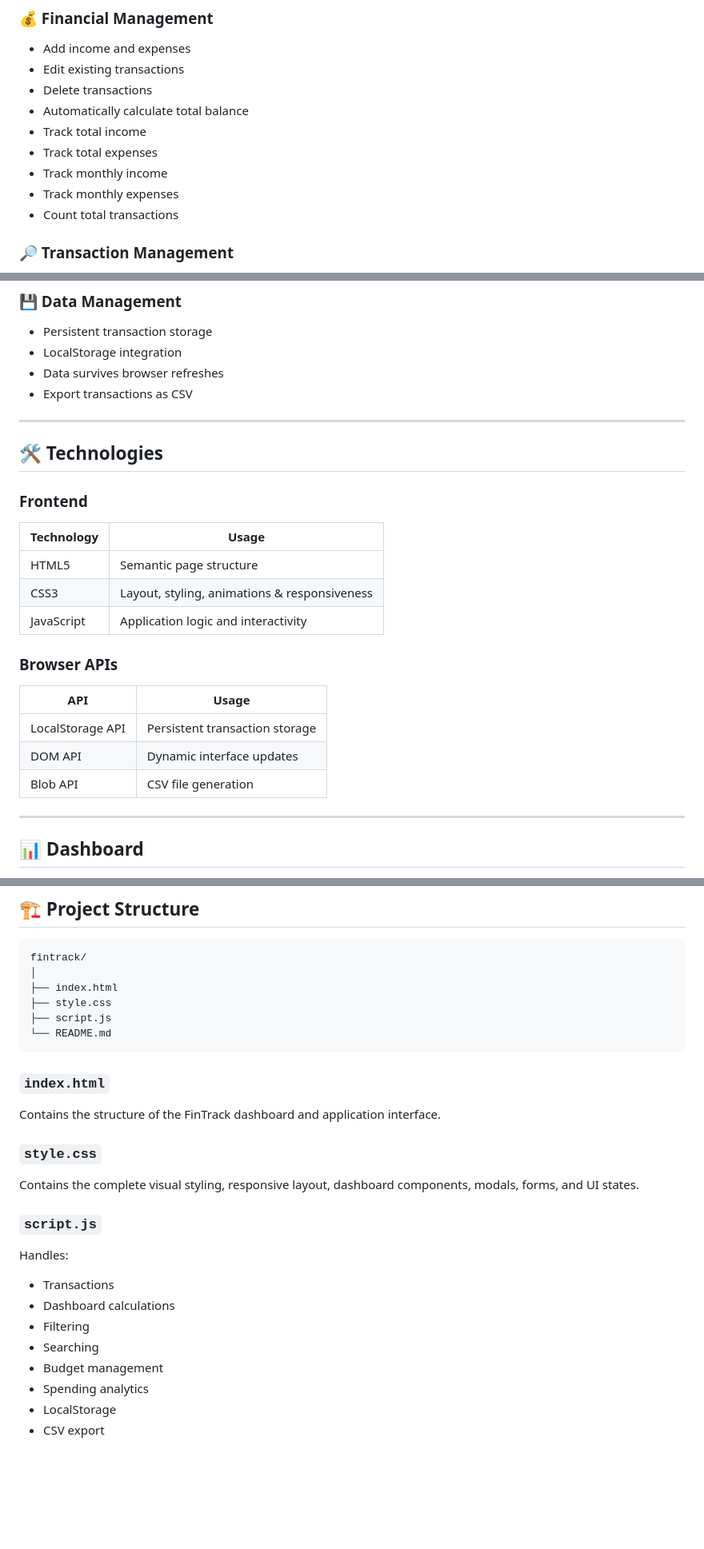
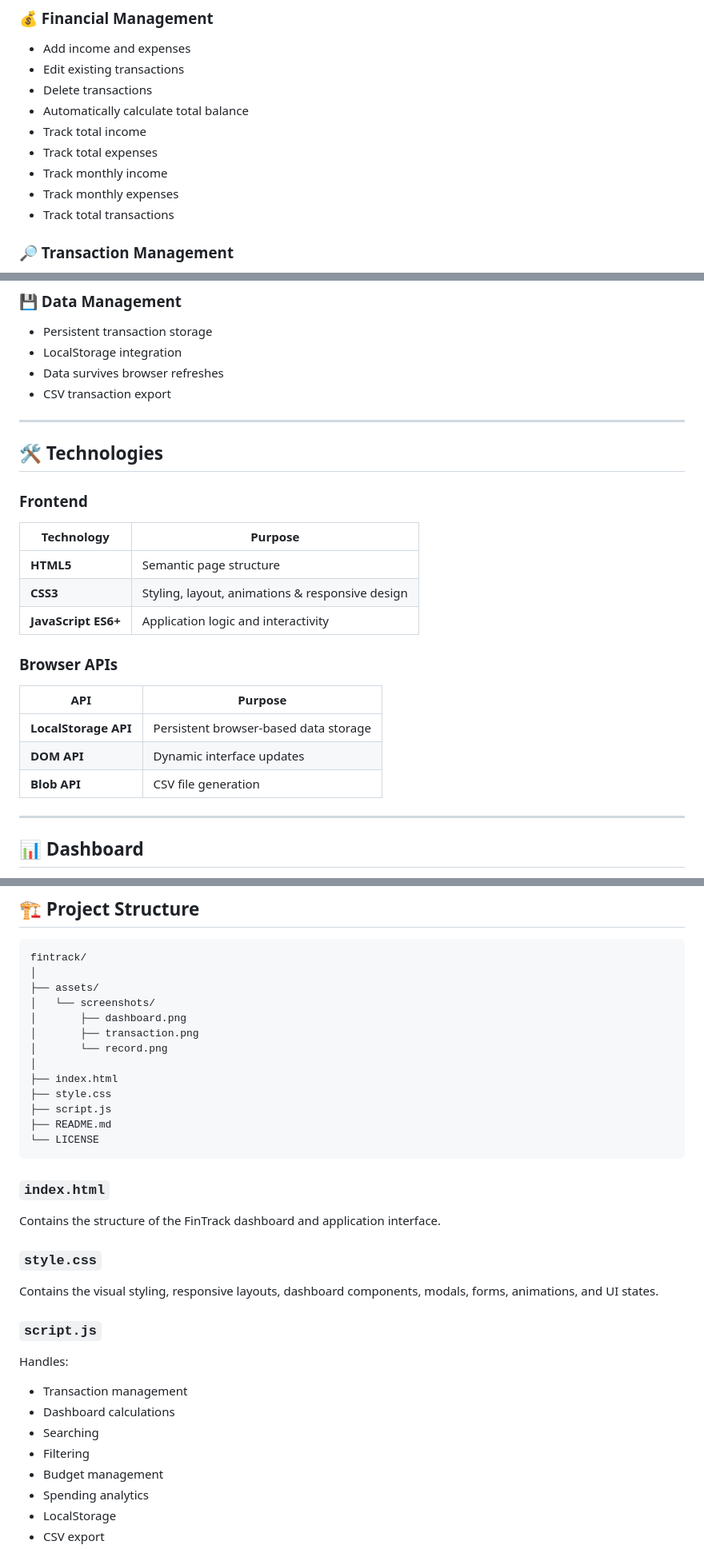
Before and after one commit to md-mumit31/fintrack, a Markdown page: README.md, 3 parts joined by grey strips. Shown at 80% size. Rendered like a GitHub page; blank space fills up the shorter version.

````diff
--- a/README.md
+++ b/README.md
@@ -60,7 +70,7 @@ No installation or account is required.
 - Track total expenses
 - Track monthly income
 - Track monthly expenses
-- Count total transactions
+- Track total transactions
 
 ### 🔎 Transaction Management
 
@@ -101,7 +111,7 @@ No installation or account is required.
 - Persistent transaction storage
 - LocalStorage integration
 - Data survives browser refreshes
-- Export transactions as CSV
+- CSV transaction export
 
 ---
 
@@ -109,19 +119,19 @@ No installation or account is required.
 
 ### Frontend
 
-| Technology | Usage |
+| Technology | Purpose |
 |---|---|
-| HTML5 | Semantic page structure |
-| CSS3 | Layout, styling, animations & responsiveness |
-| JavaScript | Application logic and interactivity |
+| **HTML5** | Semantic page structure |
+| **CSS3** | Styling, layout, animations & responsive design |
+| **JavaScript ES6+** | Application logic and interactivity |
 
 ### Browser APIs
 
-| API | Usage |
+| API | Purpose |
 |---|---|
-| LocalStorage API | Persistent transaction storage |
-| DOM API | Dynamic interface updates |
-| Blob API | CSV file generation |
+| **LocalStorage API** | Persistent browser-based data storage |
+| **DOM API** | Dynamic interface updates |
+| **Blob API** | CSV file generation |
 
 ---
 
@@ -280,10 +288,17 @@ Building FinTrack helped me strengthen my understanding of modern frontend devel
 ```text
 fintrack/
 │
+├── assets/
+│   └── screenshots/
+│       ├── dashboard.png
+│       ├── transaction.png
+│       └── record.png
+│
 ├── index.html
 ├── style.css
 ├── script.js
-└── README.md
+├── README.md
+└── LICENSE
 ```
 
 ### `index.html`
@@ -292,16 +307,16 @@ Contains the structure of the FinTrack dashboard and application interface.
 
 ### `style.css`
 
-Contains the complete visual styling, responsive layout, dashboard components, modals, forms, and UI states.
+Contains the visual styling, responsive layouts, dashboard components, modals, forms, animations, and UI states.
 
 ### `script.js`
 
 Handles:
 
-- Transactions
+- Transaction management
 - Dashboard calculations
+- Searching
 - Filtering
-- Searching
 - Budget management
 - Spending analytics
 - LocalStorage
````
Also changed, not shown: other parts of README.md (+48 -28 lines).
